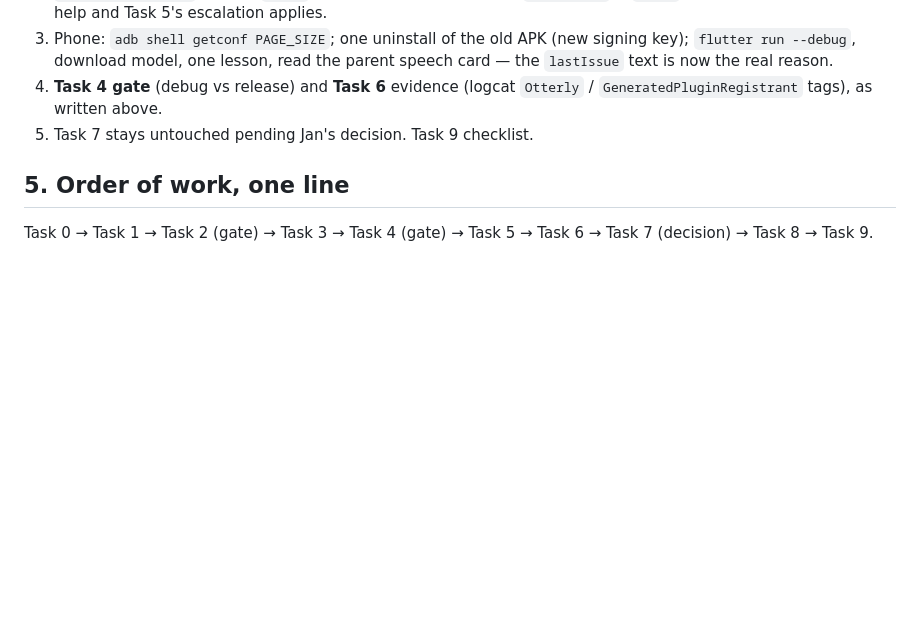
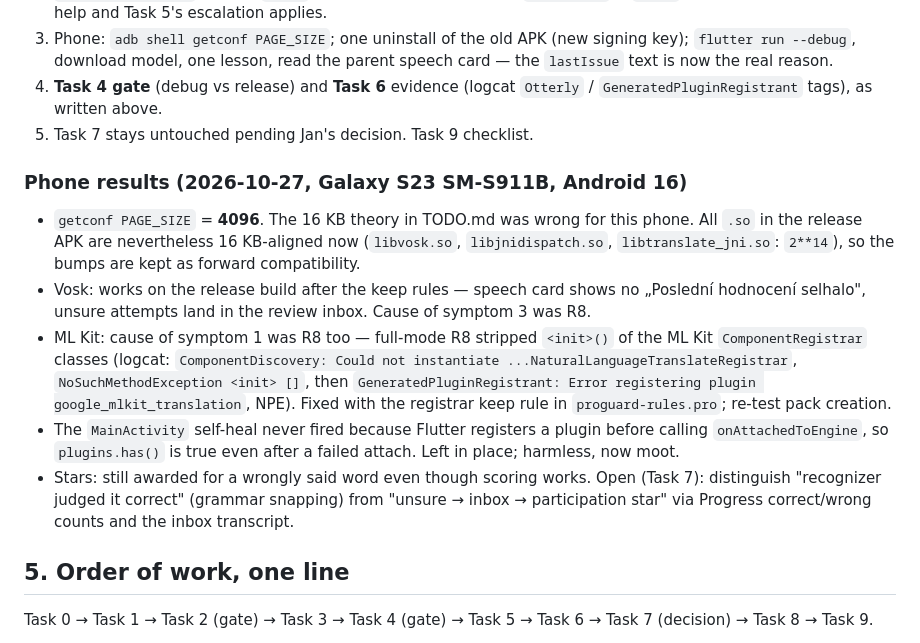
Before and after one commit to KankaJan/LanguageTeatcher, a Markdown page: IMPLEMENTATION_PLAN.md, the part around the change. GitHub-like rendering; blank space fills up the shorter version.

Commit message:
Plan: record phone results (4 KB pages, both failures were R8)
Co-Authored-By: Claude Fable 5.1 <noreply@anthropic.com>
Claude-Session: https://claude.ai/code/session_013GhiT4oQdqbFxTBNGCkvT5

```diff
--- a/IMPLEMENTATION_PLAN.md
+++ b/IMPLEMENTATION_PLAN.md
@@ -404,6 +404,29 @@ Not done — needs the local checkout and the phone, in this order:
    `Otterly` / `GeneratedPluginRegistrant` tags), as written above.
 5. Task 7 stays untouched pending Jan's decision. Task 9 checklist.
 
+### Phone results (2026-10-27, Galaxy S23 SM-S911B, Android 16)
+
+- `getconf PAGE_SIZE` = **4096**. The 16 KB theory in TODO.md was wrong for
+  this phone. All `.so` in the release APK are nevertheless 16 KB-aligned
+  now (`libvosk.so`, `libjnidispatch.so`, `libtranslate_jni.so`: `2**14`),
+  so the bumps are kept as forward compatibility.
+- Vosk: works on the release build after the keep rules — speech card shows
+  no „Poslední hodnocení selhalo", unsure attempts land in the review inbox.
+  Cause of symptom 3 was R8.
+- ML Kit: cause of symptom 1 was R8 too — full-mode R8 stripped `<init>()`
+  of the ML Kit `ComponentRegistrar` classes (logcat: `ComponentDiscovery:
+  Could not instantiate ...NaturalLanguageTranslateRegistrar`,
+  `NoSuchMethodException <init> []`, then `GeneratedPluginRegistrant: Error
+  registering plugin google_mlkit_translation`, NPE). Fixed with the
+  registrar keep rule in `proguard-rules.pro`; re-test pack creation.
+- The `MainActivity` self-heal never fired because Flutter registers a
+  plugin before calling `onAttachedToEngine`, so `plugins.has()` is true
+  even after a failed attach. Left in place; harmless, now moot.
+- Stars: still awarded for a wrongly said word even though scoring works.
+  Open (Task 7): distinguish "recognizer judged it correct" (grammar
+  snapping) from "unsure → inbox → participation star" via Progress
+  correct/wrong counts and the inbox transcript.
+
 ## 5. Order of work, one line
 
 Task 0 → Task 1 → Task 2 (gate) → Task 3 → Task 4 (gate) → Task 5 → Task 6
```
